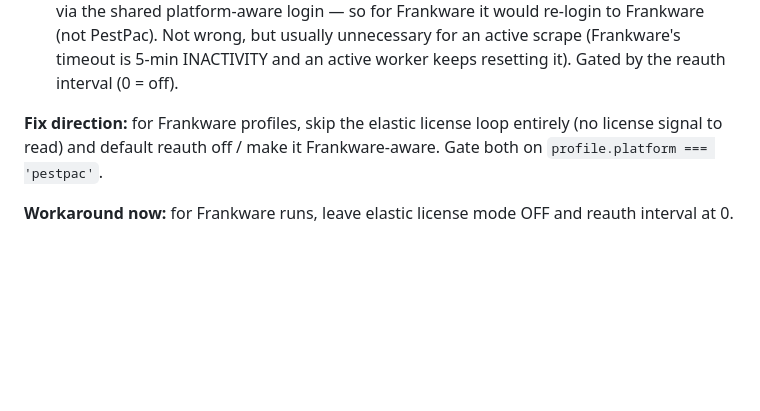
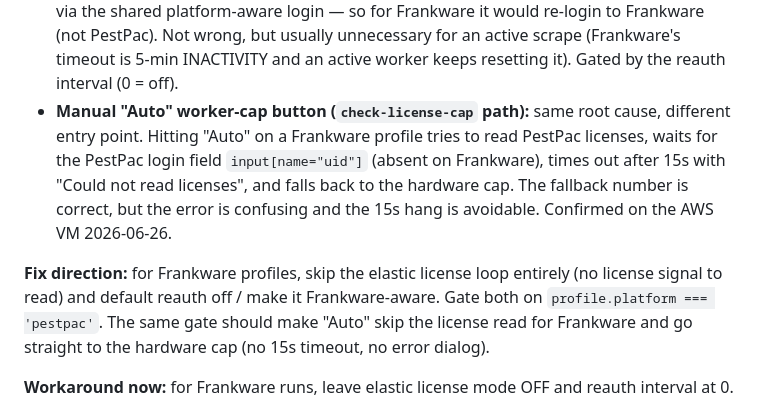
Before and after one commit to EntomoBrandsMR/better-update-utility-release, a Markdown page: docs/KNOWN-BUGS.md, the part around the change. GitHub-like rendering; blank space fills up the shorter version.

Commit message:
docs: KNOWN-BUGS - note the Auto-button (check-license-cap) entry point + 15s timeout/error on Frankware profiles

```diff
--- a/docs/KNOWN-BUGS.md
+++ b/docs/KNOWN-BUGS.md
@@ -63,10 +63,16 @@ A Frankware run has no PestPac license concept, but the PestPac-era machinery st
   via the shared platform-aware login — so for Frankware it would re-login to Frankware (not
   PestPac). Not wrong, but usually unnecessary for an active scrape (Frankware's timeout is
   5-min INACTIVITY and an active worker keeps resetting it). Gated by the reauth interval (0 = off).
+- **Manual "Auto" worker-cap button (`check-license-cap` path):** same root cause, different entry
+  point. Hitting "Auto" on a Frankware profile tries to read PestPac licenses, waits for the
+  PestPac login field `input[name="uid"]` (absent on Frankware), times out after 15s with
+  "Could not read licenses", and falls back to the hardware cap. The fallback number is correct,
+  but the error is confusing and the 15s hang is avoidable. Confirmed on the AWS VM 2026-06-26.
 
 **Fix direction:** for Frankware profiles, skip the elastic license loop entirely (no license
 signal to read) and default reauth off / make it Frankware-aware. Gate both on
-`profile.platform === 'pestpac'`.
+`profile.platform === 'pestpac'`. The same gate should make "Auto" skip the license read for
+Frankware and go straight to the hardware cap (no 15s timeout, no error dialog).
 
 **Workaround now:** for Frankware runs, leave elastic license mode OFF and reauth interval at 0.
 
```
